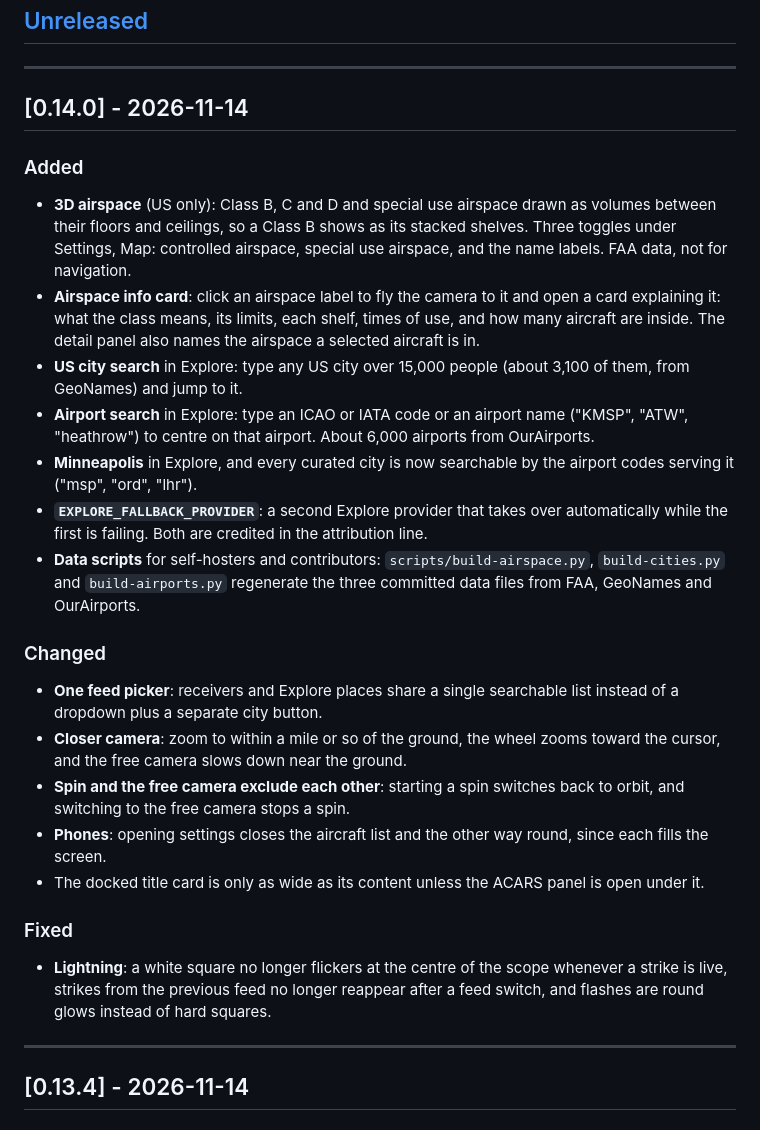
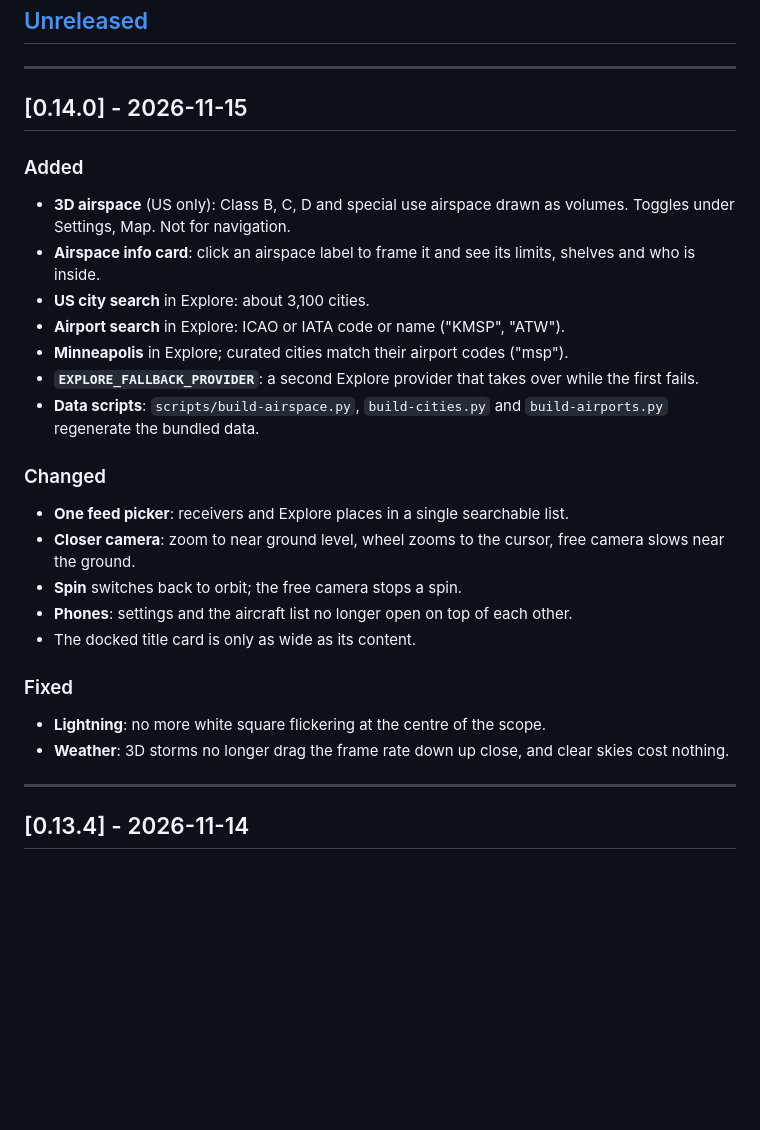
Before and after one commit to hook-365/adsb-3d, a Markdown page: CHANGELOG.md, the part around the change. GitHub-like rendering; blank space fills up the shorter version.

```diff
--- a/CHANGELOG.md
+++ b/CHANGELOG.md
@@ -10,29 +10,30 @@ Format follows [Keep a Changelog](https://keepachangelog.com/en/1.0.0/).
 
 ---
 
-## [0.14.0] - 2026-11-14
-
-### Added
-
-- **3D airspace** (US only): Class B, C and D and special use airspace drawn as volumes between their floors and ceilings, so a Class B shows as its stacked shelves. Three toggles under Settings, Map: controlled airspace, special use airspace, and the name labels. FAA data, not for navigation.
-- **Airspace info card**: click an airspace label to fly the camera to it and open a card explaining it: what the class means, its limits, each shelf, times of use, and how many aircraft are inside. The detail panel also names the airspace a selected aircraft is in.
-- **US city search** in Explore: type any US city over 15,000 people (about 3,100 of them, from GeoNames) and jump to it.
-- **Airport search** in Explore: type an ICAO or IATA code or an airport name ("KMSP", "ATW", "heathrow") to centre on that airport. About 6,000 airports from OurAirports.
-- **Minneapolis** in Explore, and every curated city is now searchable by the airport codes serving it ("msp", "ord", "lhr").
-- **`EXPLORE_FALLBACK_PROVIDER`**: a second Explore provider that takes over automatically while the first is failing. Both are credited in the attribution line.
-- **Data scripts** for self-hosters and contributors: `scripts/build-airspace.py`, `build-cities.py` and `build-airports.py` regenerate the three committed data files from FAA, GeoNames and OurAirports.
-
-### Changed
-
-- **One feed picker**: receivers and Explore places share a single searchable list instead of a dropdown plus a separate city button.
-- **Closer camera**: zoom to within a mile or so of the ground, the wheel zooms toward the cursor, and the free camera slows down near the ground.
-- **Spin and the free camera exclude each other**: starting a spin switches back to orbit, and switching to the free camera stops a spin.
-- **Phones**: opening settings closes the aircraft list and the other way round, since each fills the screen.
-- The docked title card is only as wide as its content unless the ACARS panel is open under it.
-
-### Fixed
-
-- **Lightning**: a white square no longer flickers at the centre of the scope whenever a strike is live, strikes from the previous feed no longer reappear after a feed switch, and flashes are round glows instead of hard squares.
+## [0.14.0] - 2026-11-15
+
+### Added
+
+- **3D airspace** (US only): Class B, C, D and special use airspace drawn as volumes. Toggles under Settings, Map. Not for navigation.
+- **Airspace info card**: click an airspace label to frame it and see its limits, shelves and who is inside.
+- **US city search** in Explore: about 3,100 cities.
+- **Airport search** in Explore: ICAO or IATA code or name ("KMSP", "ATW").
+- **Minneapolis** in Explore; curated cities match their airport codes ("msp").
+- **`EXPLORE_FALLBACK_PROVIDER`**: a second Explore provider that takes over while the first fails.
+- **Data scripts**: `scripts/build-airspace.py`, `build-cities.py` and `build-airports.py` regenerate the bundled data.
+
+### Changed
+
+- **One feed picker**: receivers and Explore places in a single searchable list.
+- **Closer camera**: zoom to near ground level, wheel zooms to the cursor, free camera slows near the ground.
+- **Spin** switches back to orbit; the free camera stops a spin.
+- **Phones**: settings and the aircraft list no longer open on top of each other.
+- The docked title card is only as wide as its content.
+
+### Fixed
+
+- **Lightning**: no more white square flickering at the centre of the scope.
+- **Weather**: 3D storms no longer drag the frame rate down up close, and clear skies cost nothing.
 
 ---
 
```
Also changed, not shown: README.md (+5 -1 lines), Airspace.jpg (added).
